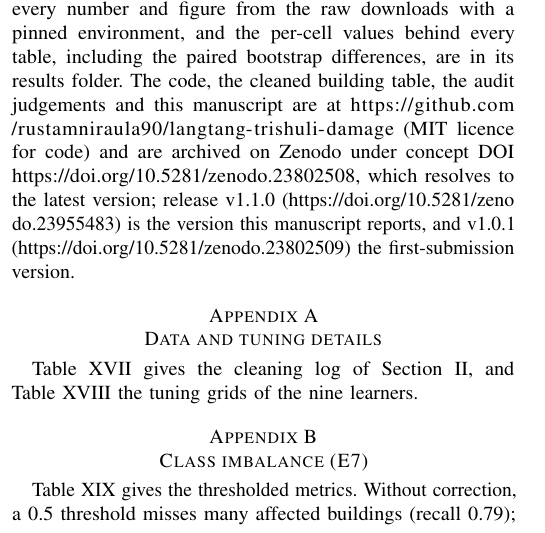
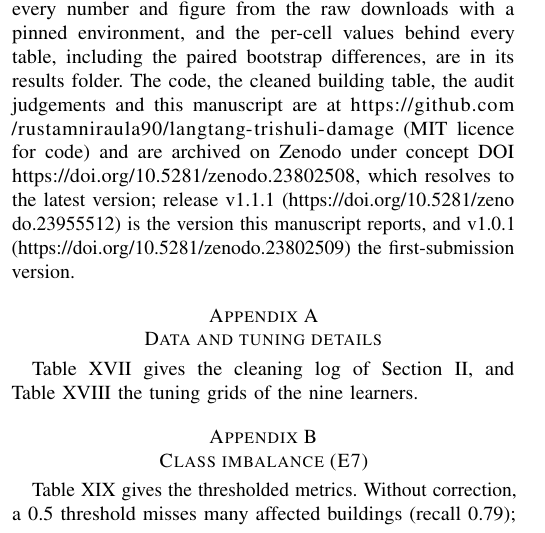
Before and after one commit to rustamniraula90/langtang-trishuli-damage, a LaTeX paper (paper/paper.tex): part of one column of page 14 of 19, cut so that both start at the same text. Compiled offline with pdfLaTeX; a missing font is replaced by an installed copy or a similar font; a LaTeX package or settings file that is missing is left out.

Commit message:
Record the v1.1.1 archive DOI

```diff
--- a/paper/paper.tex
+++ b/paper/paper.tex
@@ -679,7 +679,7 @@
 \paragraph{Future research} Three tests follow: on the July 2025 Bhote Koshi outburst flood, which came down the same channel a year earlier and destroyed the Rasuwagadhi bridge, once building-level labels exist; on other cascades; and with an event-scale input in place of labels, such as a gauge stage converted through HAND rating curves \citep{aristizabal2024}. A finer elevation model would show whether the lower near-channel results come from the 30\,m grid, and field-checked grades would bound the label error that limits the destroyed target.
 
 \paragraph{Data and code availability}
-All inputs are openly licensed (Table~\ref{tab:data}); FABDEM and the Vantor imagery are for non-commercial use. One script (\texttt{run\_all.sh}) rebuilds every number and figure from the raw downloads with a pinned environment, and the per-cell values behind every table, including the paired bootstrap differences, are in its results folder. The code, the cleaned building table, the audit judgements and this manuscript are at \url{https://github.com/rustamniraula90/langtang-trishuli-damage} (MIT licence for code) and are archived on Zenodo under concept DOI \url{https://doi.org/10.5281/zenodo.23802508}, which resolves to the latest version; release v1.1.0 (\url{https://doi.org/10.5281/zenodo.23955483}) is the version this manuscript reports, and v1.0.1 (\url{https://doi.org/10.5281/zenodo.23802509}) the first-submission version.
+All inputs are openly licensed (Table~\ref{tab:data}); FABDEM and the Vantor imagery are for non-commercial use. One script (\texttt{run\_all.sh}) rebuilds every number and figure from the raw downloads with a pinned environment, and the per-cell values behind every table, including the paired bootstrap differences, are in its results folder. The code, the cleaned building table, the audit judgements and this manuscript are at \url{https://github.com/rustamniraula90/langtang-trishuli-damage} (MIT licence for code) and are archived on Zenodo under concept DOI \url{https://doi.org/10.5281/zenodo.23802508}, which resolves to the latest version; release v1.1.1 (\url{https://doi.org/10.5281/zenodo.23955512}) is the version this manuscript reports, and v1.0.1 (\url{https://doi.org/10.5281/zenodo.23802509}) the first-submission version.
 
 \appendices
 \section{Data and tuning details}\label{app:data}
```
Also changed, not shown: README.md, paper/paper.pdf, 1 other file.
